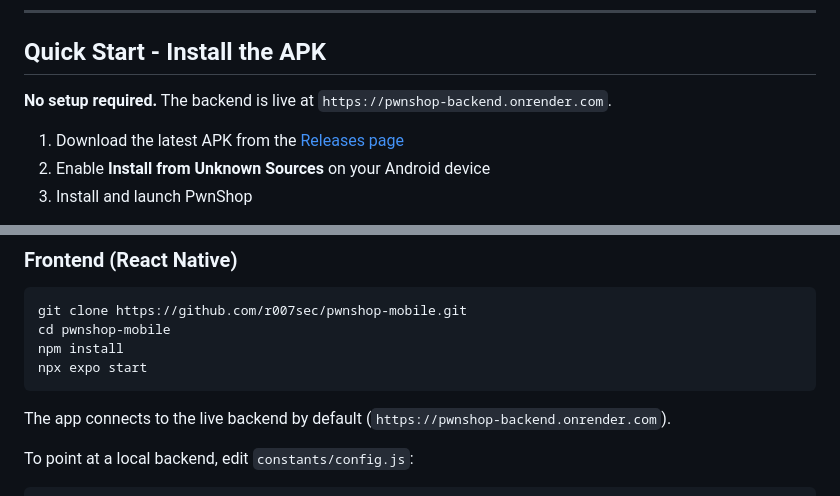
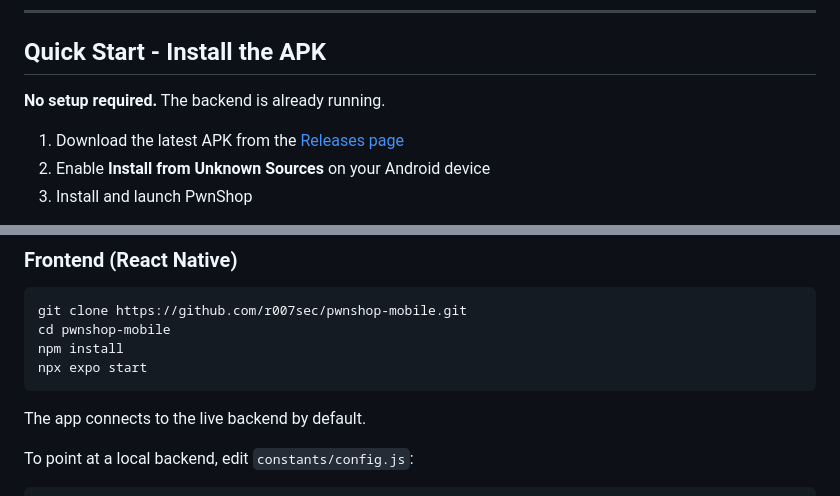
Before and after one commit to ctfsec/pwnshop-mobile, a Markdown page: README.md, 2 parts joined by grey strips. Drawn GitHub-style.

Commit message:
fix: remove backend URL from README

````diff
--- a/README.md
+++ b/README.md
@@ -90,7 +90,7 @@ Unlike generic vulnerable apps, PwnShop Mobile mirrors a real Nigerian e-commerc
 
 ## Quick Start - Install the APK
 
-**No setup required.** The backend is live at `https://pwnshop-backend.onrender.com`.
+**No setup required.** The backend is already running.
 
 1. Download the latest APK from the [Releases page](https://github.com/r007sec/pwnshop-mobile/releases)
 2. Enable **Install from Unknown Sources** on your Android device
@@ -117,7 +117,7 @@ npm install
 npx expo start
 ```
 
-The app connects to the live backend by default (`https://pwnshop-backend.onrender.com`).
+The app connects to the live backend by default.
 
 To point at a local backend, edit `constants/config.js`:
 
````
